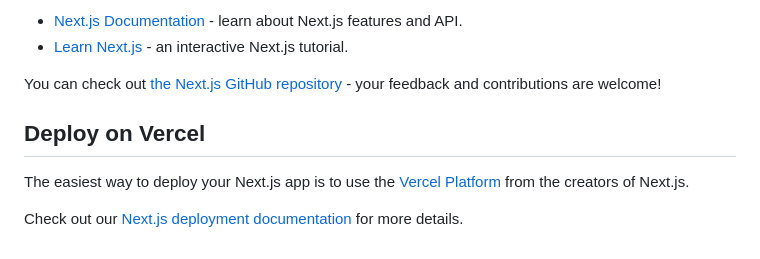
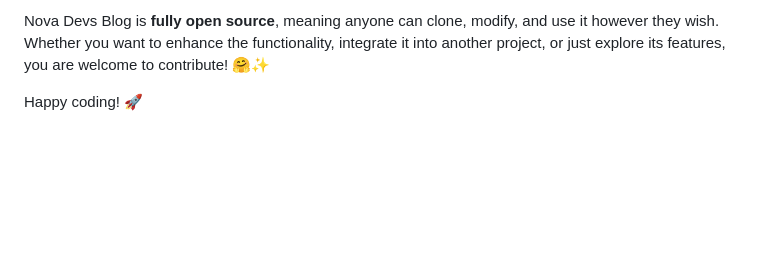
Before and after one commit to novadevseu/blog-nova-devs, a Markdown page: README.md, the part around one of its changes. Rendered like a GitHub page; blank space fills up the shorter version.

```diff
--- a/README.md
+++ b/README.md
@@ -74,11 +84,4 @@ To learn more about Next.js, take a look at the following resources:
 
-- [Next.js Documentation](https://nextjs.org/docs) - learn about Next.js features and API.
-- [Learn Next.js](https://nextjs.org/learn) - an interactive Next.js tutorial.
+Nova Devs Blog is **fully open source**, meaning anyone can clone, modify, and use it however they wish. Whether you want to enhance the functionality, integrate it into another project, or just explore its features, you are welcome to contribute! 🤗✨
 
-You can check out [the Next.js GitHub repository](https://github.com/vercel/next.js) - your feedback and contributions are welcome!
-
-## Deploy on Vercel
-
-The easiest way to deploy your Next.js app is to use the [Vercel Platform](https://vercel.com/new?utm_medium=default-template&filter=next.js&utm_source=create-next-app&utm_campaign=create-next-app-readme) from the creators of Next.js.
-
-Check out our [Next.js deployment documentation](https://nextjs.org/docs/app/building-your-application/deploying) for more details.
+Happy coding! 🚀
```
Also changed, not shown: other parts of README.md (+34 -24 lines).
